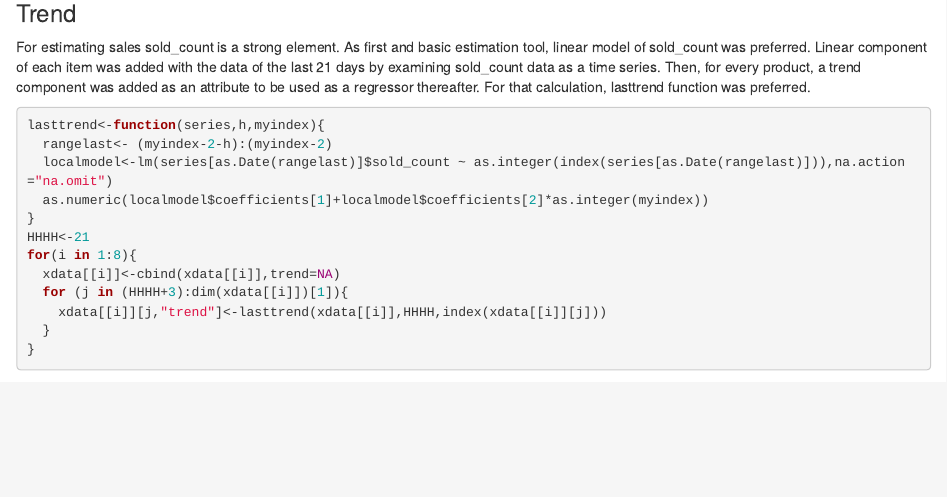
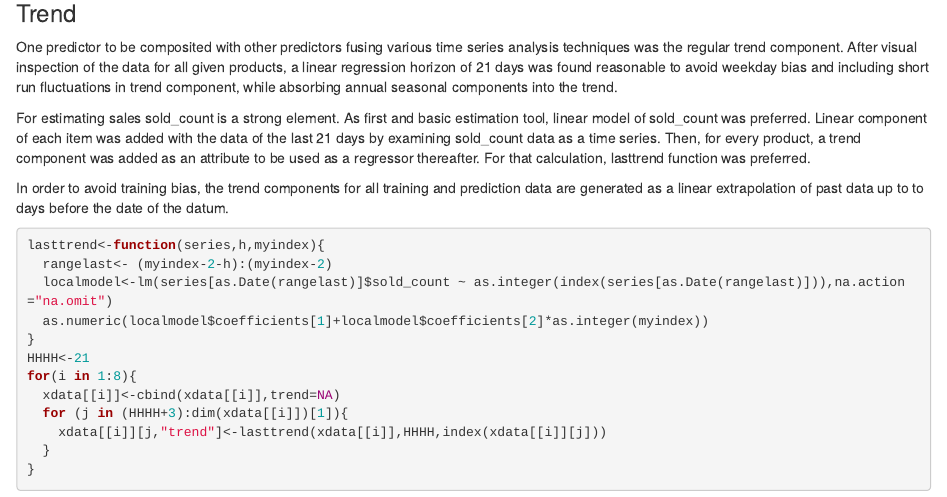
Before and after one commit to emir-bas/spring20-SelmanB, an R Markdown document (IE_360_project-emir.Rmd): the page in a window 1100 px wide, from 1690 px down. Rendered offline with R 4.5, knitr and Pandoc, with nearby package versions; some code elsewhere in the file could not run offline; common packages that the code uses without loading them are loaded.

Commit message:
Update IE_360_project-emir.Rmd
update trend component

````diff
--- a/IE_360_project-emir.Rmd
+++ b/IE_360_project-emir.Rmd
@@ -186,7 +186,11 @@ for(i in 1:8){
 
 
 ### Trend
+One predictor to be composited with other predictors fusing various time series analysis techniques was the regular trend component. After visual inspection of the data for all given products, a linear regression horizon of 21 days was found reasonable to avoid weekday bias and including short run fluctuations in trend component, while absorbing annual seasonal components into the trend.
+
 For estimating sales sold_count is a strong element. As first and basic estimation tool, linear model of sold_count was preferred. Linear component of each item was added with the data of the last 21 days by examining sold_count data as a time series. Then, for every product, a trend component was added as an attribute to be used as a regressor thereafter. For that calculation, lasttrend function was preferred.
+
+In order to avoid training bias, the trend components for all training and prediction data are generated as a linear extrapolation of past data up to to days before the date of the datum.
 ```{r,  warning=FALSE , message=FALSE}
 lasttrend<-function(series,h,myindex){
   rangelast<- (myindex-2-h):(myindex-2)
````
